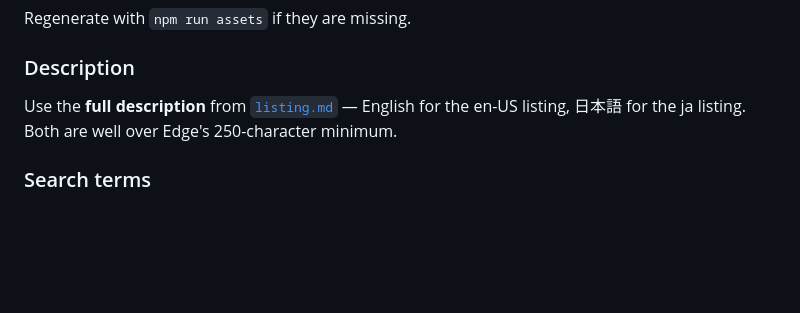
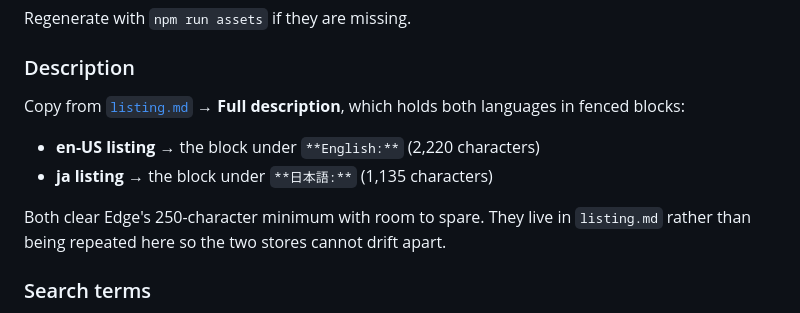
Before and after one commit to b1gmaw/dejapanify, a Markdown page: store/EDGE.md, the part around one of its changes. GitHub-like rendering; blank space fills up the shorter version.

```diff
--- a/store/EDGE.md
+++ b/store/EDGE.md
@@ -142,9 +131,15 @@ Regenerate with `npm run assets` if they are missing.
 
 ### Description
 
-Use the **full description** from [`listing.md`](listing.md) — English for the
-en-US listing, 日本語 for the ja listing. Both are well over Edge's 250-character
-minimum.
+Copy from [`listing.md`](listing.md) → **Full description**, which holds both
+languages in fenced blocks:
+
+- **en-US listing** → the block under `**English:**` (2,220 characters)
+- **ja listing** → the block under `**日本語:**` (1,135 characters)
+
+Both clear Edge's 250-character minimum with room to spare. They live in
+`listing.md` rather than being repeated here so the two stores cannot drift
+apart.
 
 ### Search terms
 
```
Also changed, not shown: other parts of store/EDGE.md (+12 -23 lines).
